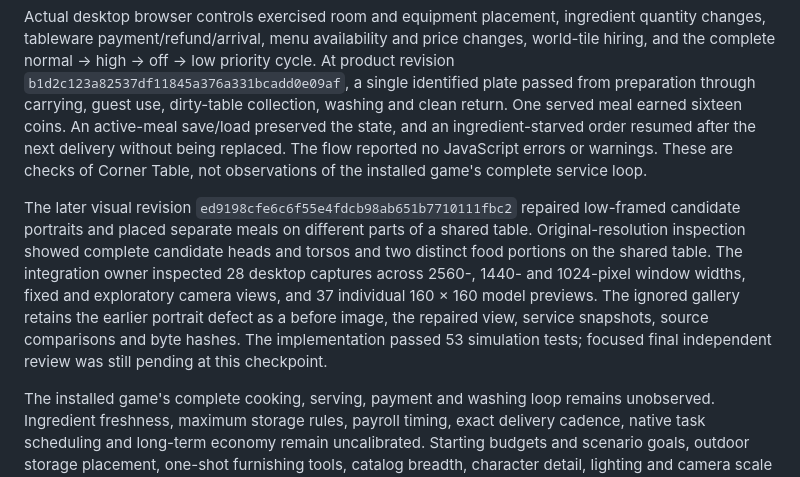
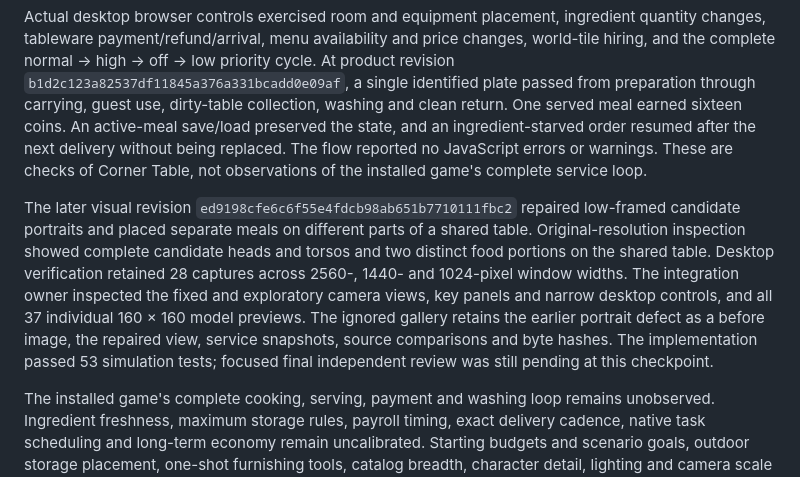
Before and after one commit to yanfengliu/restaurant, a Markdown page: docs/research.md, the part around the change. Rendered like a GitHub page.

Commit message:
Clarify visual inspection coverage

```diff
--- a/docs/research.md
+++ b/docs/research.md
@@ -117,7 +117,7 @@ The supplies milestone implements recurring ingredient batches charged on arriva
 
 Actual desktop browser controls exercised room and equipment placement, ingredient quantity changes, tableware payment/refund/arrival, menu availability and price changes, world-tile hiring, and the complete normal → high → off → low priority cycle. At product revision `b1d2c123a82537df11845a376a331bcadd0e09af`, a single identified plate passed from preparation through carrying, guest use, dirty-table collection, washing and clean return. One served meal earned sixteen coins. An active-meal save/load preserved the state, and an ingredient-starved order resumed after the next delivery without being replaced. The flow reported no JavaScript errors or warnings. These are checks of Corner Table, not observations of the installed game's complete service loop.
 
-The later visual revision `ed9198cfe6c6f55e4fdcb98ab651b7710111fbc2` repaired low-framed candidate portraits and placed separate meals on different parts of a shared table. Original-resolution inspection showed complete candidate heads and torsos and two distinct food portions on the shared table. The integration owner inspected 28 desktop captures across 2560-, 1440- and 1024-pixel window widths, fixed and exploratory camera views, and 37 individual 160 × 160 model previews. The ignored gallery retains the earlier portrait defect as a before image, the repaired view, service snapshots, source comparisons and byte hashes. The implementation passed 53 simulation tests; focused final independent review was still pending at this checkpoint.
+The later visual revision `ed9198cfe6c6f55e4fdcb98ab651b7710111fbc2` repaired low-framed candidate portraits and placed separate meals on different parts of a shared table. Original-resolution inspection showed complete candidate heads and torsos and two distinct food portions on the shared table. Desktop verification retained 28 captures across 2560-, 1440- and 1024-pixel window widths. The integration owner inspected the fixed and exploratory camera views, key panels and narrow desktop controls, and all 37 individual 160 × 160 model previews. The ignored gallery retains the earlier portrait defect as a before image, the repaired view, service snapshots, source comparisons and byte hashes. The implementation passed 53 simulation tests; focused final independent review was still pending at this checkpoint.
 
 The installed game's complete cooking, serving, payment and washing loop remains unobserved. Ingredient freshness, maximum storage rules, payroll timing, exact delivery cadence, native task scheduling and long-term economy remain uncalibrated. Starting budgets and scenario goals, outdoor storage placement, one-shot furnishing tools, catalog breadth, character detail, lighting and camera scale still differ. The browser's verified meal-and-wash cycle cannot close those research gaps or establish full behavioral or visual parity.
 
```
